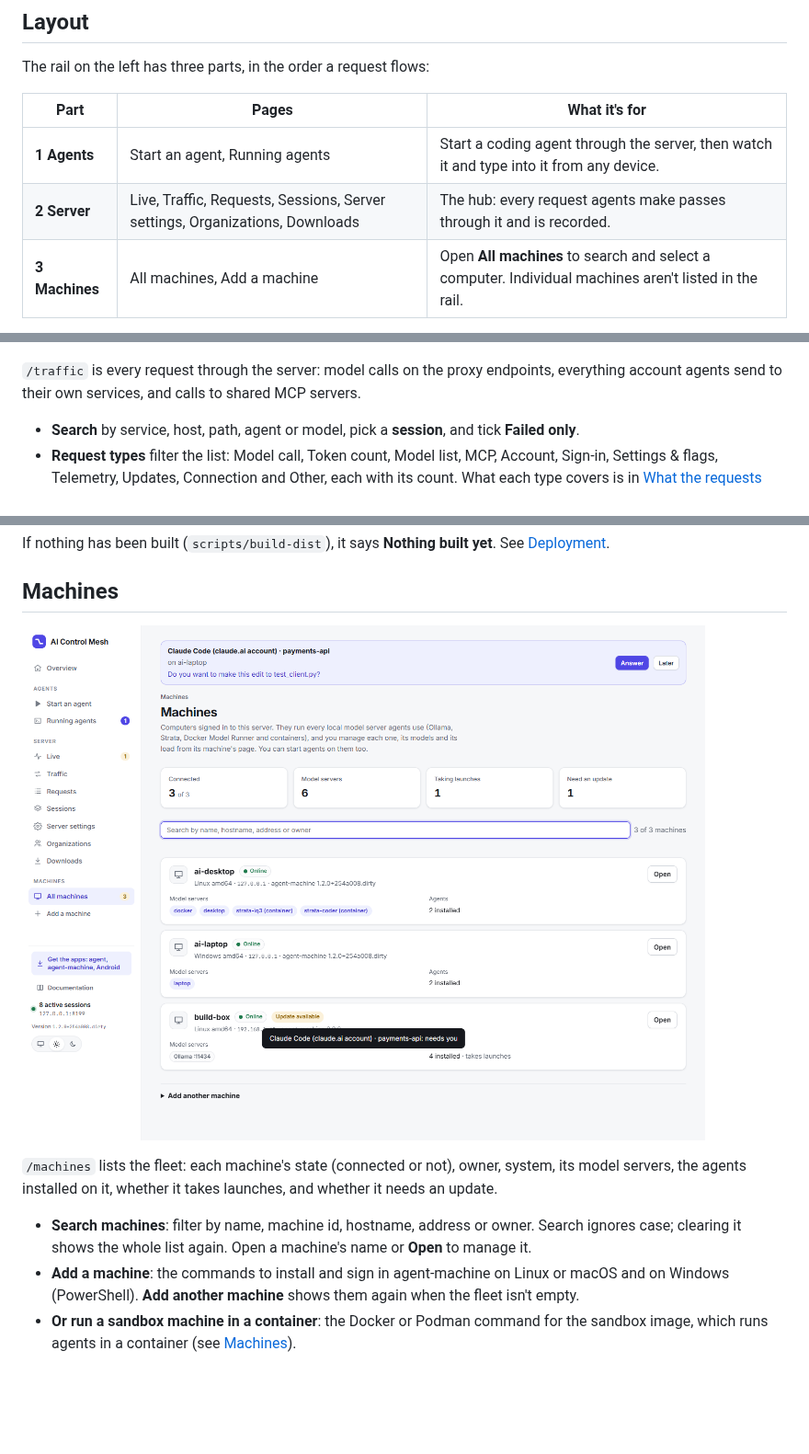
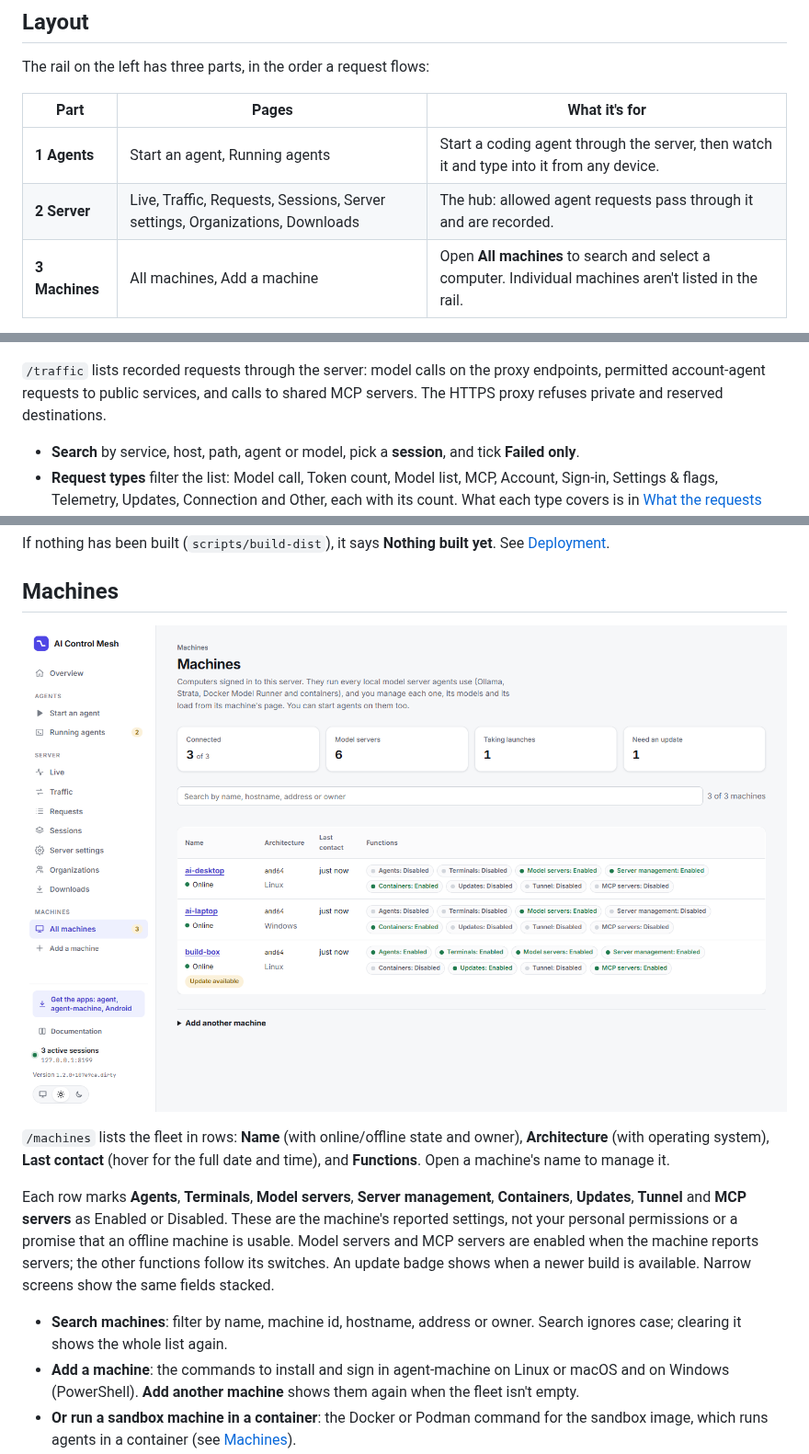
Before and after one commit to joeyenfield/ai-coding-agent-proxy, a Markdown page: docs/console.md, 3 parts joined by grey strips. Shown at 92% size. Drawn GitHub-style; pictures changed too: docs/screenshots/machines.png; blank space fills up the shorter version.

Commit message:
Show fleet functions in machine list

```diff
--- a/docs/console.md
+++ b/docs/console.md
@@ -28,7 +28,7 @@ The rail on the left has three parts, in the order a request flows:
 | Part | Pages | What it's for |
 | --- | --- | --- |
 | **1 Agents** | Start an agent, Running agents | Start a coding agent through the server, then watch it and type into it from any device. |
-| **2 Server** | Live, Traffic, Requests, Sessions, Server settings, Organizations, Downloads | The hub: every request agents make passes through it and is recorded. |
+| **2 Server** | Live, Traffic, Requests, Sessions, Server settings, Organizations, Downloads | The hub: allowed agent requests pass through it and are recorded. |
 | **3 Machines** | All machines, Add a machine | Open **All machines** to search and select a computer. Individual machines aren't listed in the rail. |
 
 - The small label above each page's title is its breadcrumb ("Machines › build-box").
@@ -125,7 +125,7 @@ Account agents' other calls (sign-in, telemetry, MCP) aren't shown here; they're
 
 ![Traffic](screenshots/traffic.png)
 
-`/traffic` is every request through the server: model calls on the proxy endpoints, everything account agents send to their own services, and calls to shared MCP servers.
+`/traffic` lists recorded requests through the server: model calls on the proxy endpoints, permitted account-agent requests to public services, and calls to shared MCP servers. The HTTPS proxy refuses private and reserved destinations.
 
 - **Search** by service, host, path, agent or model, pick a **session**, and tick **Failed only**.
 - **Request types** filter the list: Model call, Token count, Model list, MCP, Account, Sign-in, Settings & flags, Telemetry, Updates, Connection and Other, each with its count. What each type covers is in [What the requests are](agents.md#what-the-requests-are).
@@ -220,9 +220,11 @@ If nothing has been built (`scripts/build-dist`), it says **Nothing built yet**.
 
 ![Machines](screenshots/machines.png)
 
-`/machines` lists the fleet: each machine's state (connected or not), owner, system, its model servers, the agents installed on it, whether it takes launches, and whether it needs an update.
+`/machines` lists the fleet in rows: **Name** (with online/offline state and owner), **Architecture** (with operating system), **Last contact** (hover for the full date and time), and **Functions**. Open a machine's name to manage it.
 
-- **Search machines**: filter by name, machine id, hostname, address or owner. Search ignores case; clearing it shows the whole list again. Open a machine's name or **Open** to manage it.
+Each row marks **Agents**, **Terminals**, **Model servers**, **Server management**, **Containers**, **Updates**, **Tunnel** and **MCP servers** as Enabled or Disabled. These are the machine's reported settings, not your personal permissions or a promise that an offline machine is usable. Model servers and MCP servers are enabled when the machine reports servers; the other functions follow its switches. An update badge shows when a newer build is available. Narrow screens show the same fields stacked.
+
+- **Search machines**: filter by name, machine id, hostname, address or owner. Search ignores case; clearing it shows the whole list again.
 - **Add a machine**: the commands to install and sign in agent-machine on Linux or macOS and on Windows (PowerShell). **Add another machine** shows them again when the fleet isn't empty.
 - **Or run a sandbox machine in a container**: the Docker or Podman command for the sandbox image, which runs agents in a container (see [Machines](machines.md#a-sandbox-machine-in-docker)).
 - **Removed**: machines taken off the server, which you (their owner or an admin) can allow back.
```
Also changed, not shown: .context/console.md (+1 -1 lines), 2 other files.
